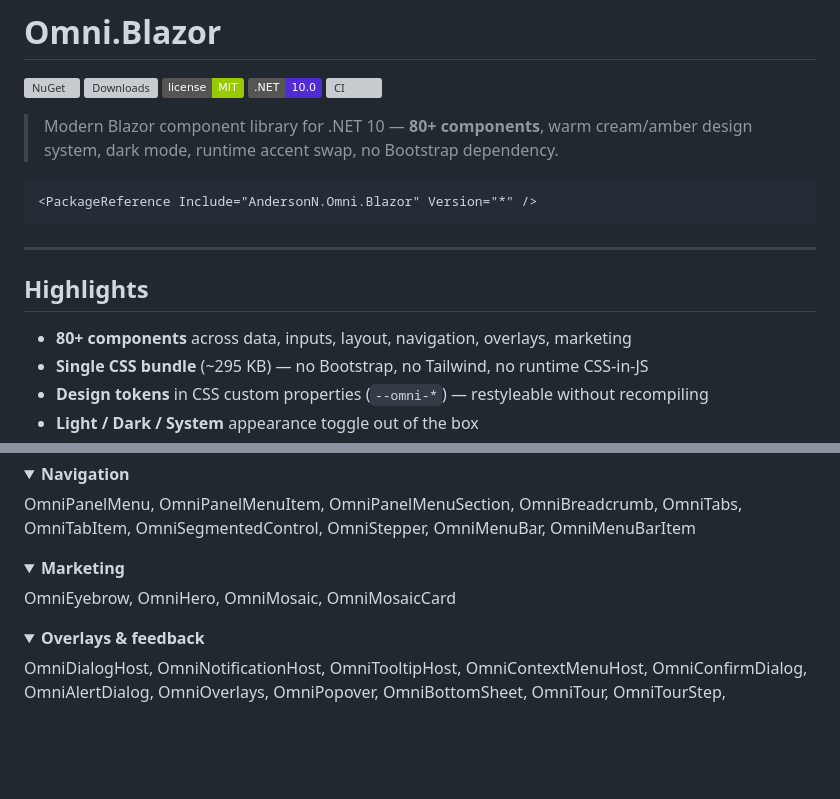
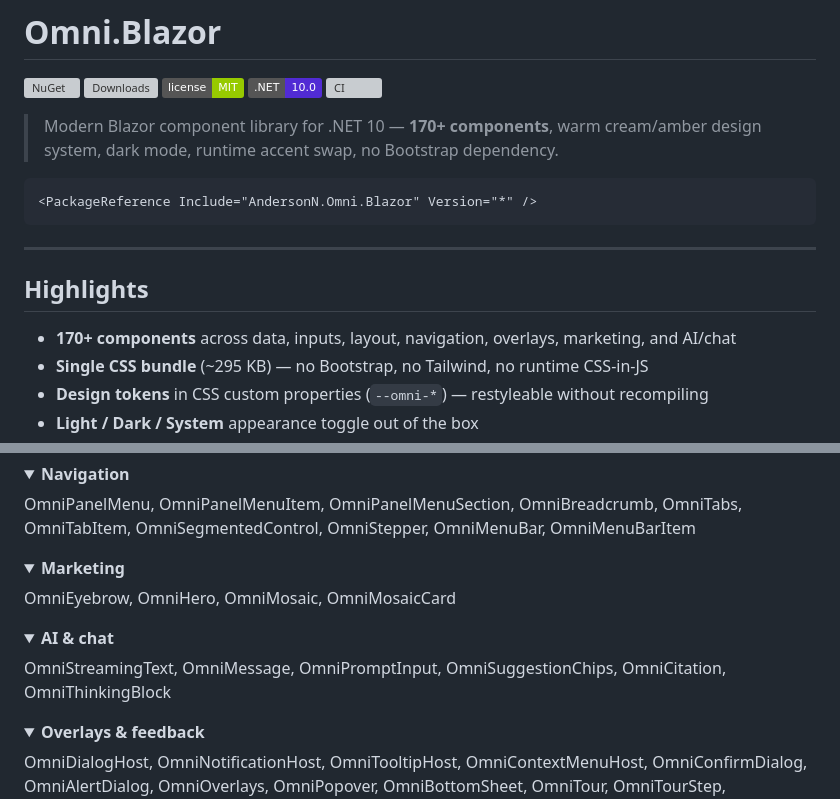
Before and after one commit to afernandes/Omni.Blazor, a Markdown page: README.md, 2 parts joined by grey strips. Drawn GitHub-style; folded sections open; badges without logos; blank space fills up the shorter version; grey boxes are pictures that could not be loaded.

Commit message:
docs(readme): 170+ components + AI/chat category and catalog
Reconcile the stale '80+' count with the actual 170+ components; add the AI/chat category to the highlights and a catalog block listing the six AI components.

Co-Authored-By: Claude Opus 4.8 (1M context) <noreply@anthropic.com>

````diff
--- a/README.md
+++ b/README.md
@@ -6,7 +6,7 @@
 [![.NET](https://img.shields.io/badge/.NET-10.0-512BD4?logo=dotnet)](https://dotnet.microsoft.com/)
 [![CI](https://github.com/afernandes/Omni.Blazor/actions/workflows/ci.yml/badge.svg)](https://github.com/afernandes/Omni.Blazor/actions/workflows/ci.yml)
 
-> Modern Blazor component library for .NET 10 — **80+ components**, warm cream/amber design system, dark mode, runtime accent swap, no Bootstrap dependency.
+> Modern Blazor component library for .NET 10 — **170+ components**, warm cream/amber design system, dark mode, runtime accent swap, no Bootstrap dependency.
 
 ```xml
 <PackageReference Include="AndersonN.Omni.Blazor" Version="*" />
@@ -16,7 +16,7 @@
 
 ## Highlights
 
-- **80+ components** across data, inputs, layout, navigation, overlays, marketing
+- **170+ components** across data, inputs, layout, navigation, overlays, marketing, and AI/chat
 - **Single CSS bundle** (~295 KB) — no Bootstrap, no Tailwind, no runtime CSS-in-JS
 - **Design tokens** in CSS custom properties (`--omni-*`) — restyleable without recompiling
 - **Light / Dark / System** appearance toggle out of the box
@@ -125,6 +125,12 @@ OmniEyebrow, OmniHero, OmniMosaic, OmniMosaicCard
 </details>
 
 <details>
+<summary><strong>AI &amp; chat</strong></summary>
+
+OmniStreamingText, OmniMessage, OmniPromptInput, OmniSuggestionChips, OmniCitation, OmniThinkingBlock
+</details>
+
+<details>
 <summary><strong>Overlays & feedback</strong></summary>
 
 OmniDialogHost, OmniNotificationHost, OmniTooltipHost, OmniContextMenuHost, OmniConfirmDialog, OmniAlertDialog, OmniOverlays, OmniPopover, OmniBottomSheet, OmniTour, OmniTourStep, OmniTourHost
````
